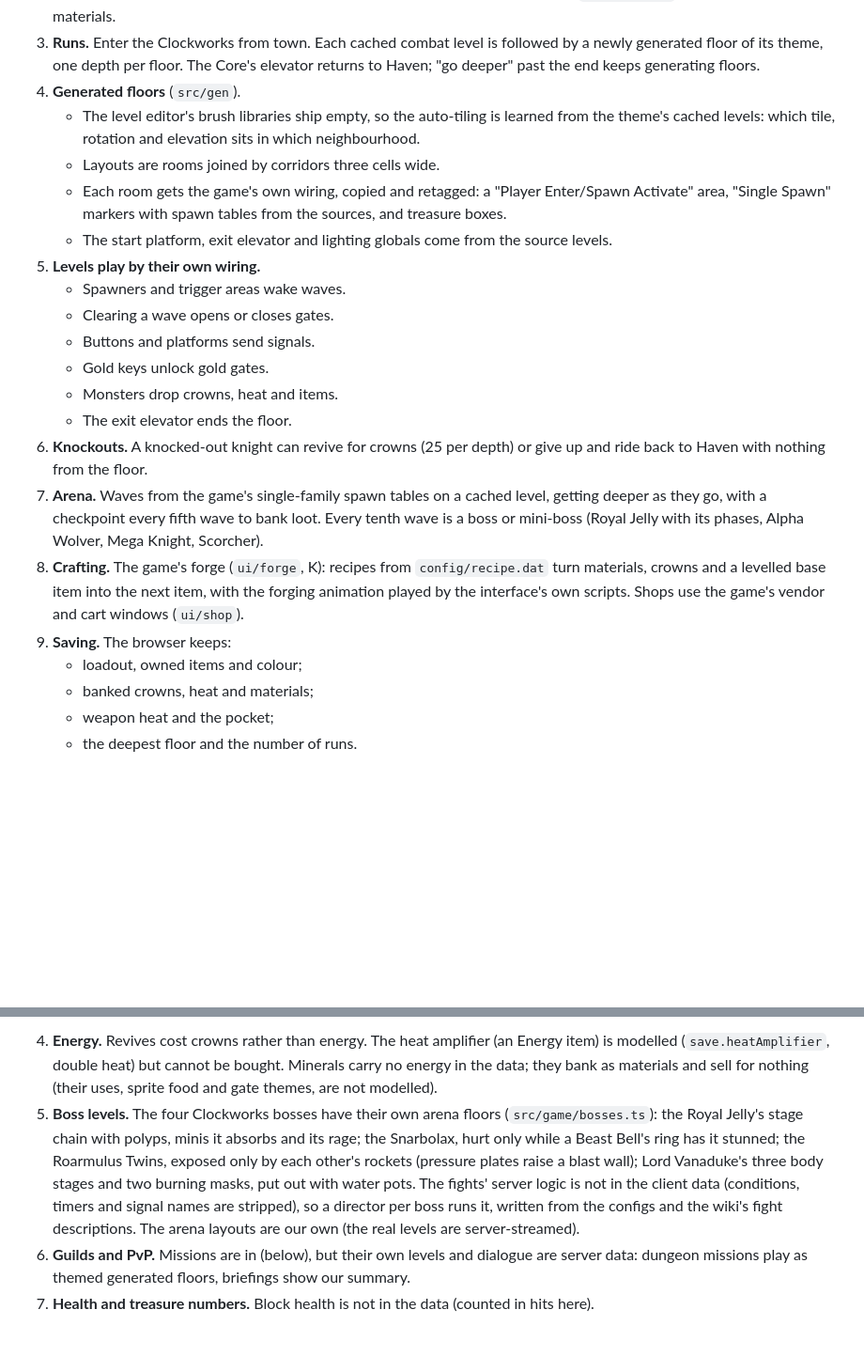
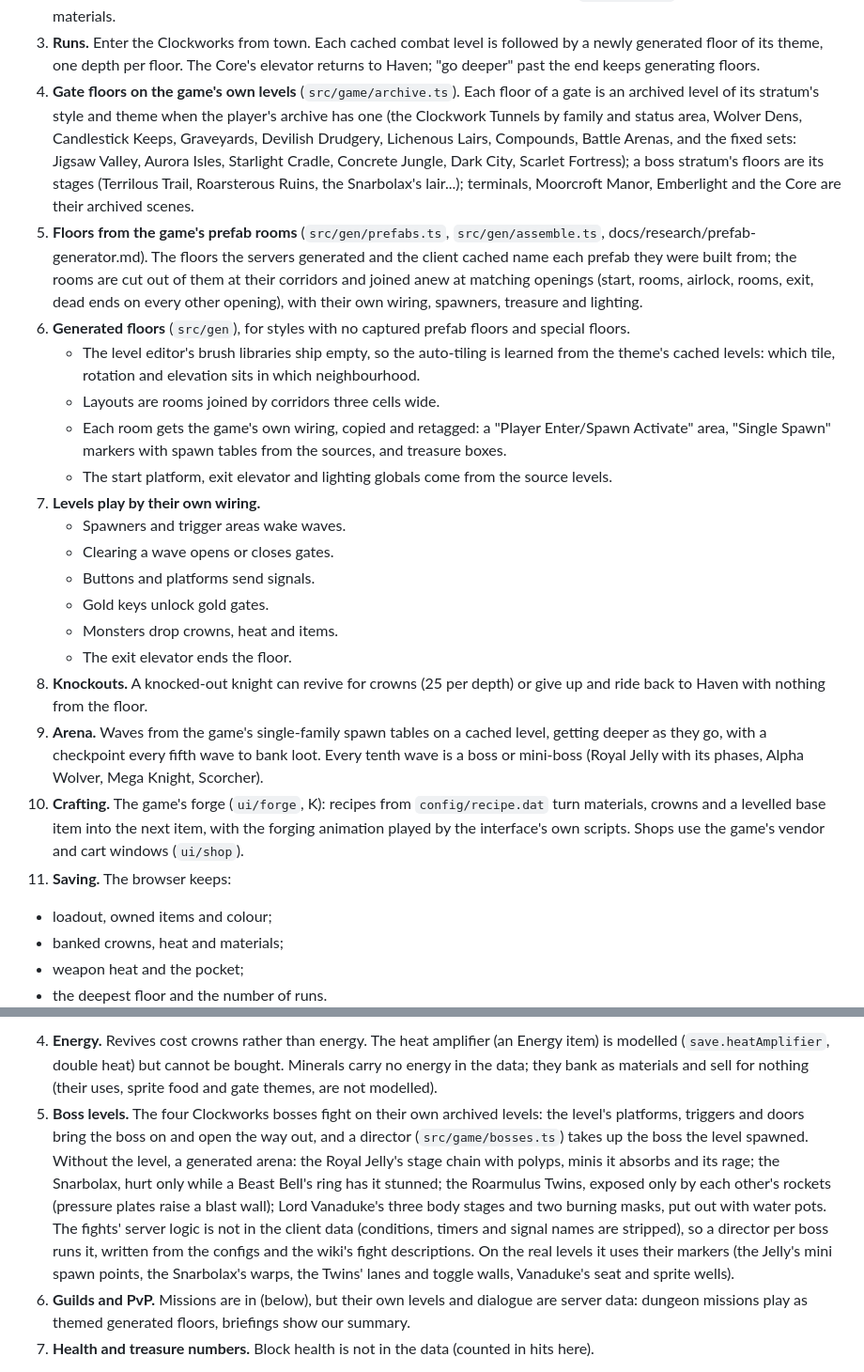
Before and after one commit to Twoos123/Clockworks, a Markdown page: docs/STATUS.md, 2 parts joined by grey strips. Shown at 94% size. Drawn GitHub-style; blank space fills up the shorter version.

Commit message:
Status and prefab generator notes: real levels on gate floors, prefab-room floors, bosses on their own levels
Co-Authored-By: Claude Opus 5.5 <noreply@anthropic.com>

```diff
--- a/docs/STATUS.md
+++ b/docs/STATUS.md
@@ -16,7 +16,19 @@ A single-player loop runs in the browser, built from the install's own data:
 3. **Runs.** Enter the Clockworks from town. Each cached combat level is followed by a
    newly generated floor of its theme, one depth per floor. The Core's elevator returns to
    Haven; "go deeper" past the end keeps generating floors.
-4. **Generated floors** (`src/gen`).
+4. **Gate floors on the game's own levels** (`src/game/archive.ts`). Each floor of a gate is
+   an archived level of its stratum's style and theme when the player's archive has one (the
+   Clockwork Tunnels by family and status area, Wolver Dens, Candlestick Keeps, Graveyards,
+   Devilish Drudgery, Lichenous Lairs, Compounds, Battle Arenas, and the fixed sets: Jigsaw
+   Valley, Aurora Isles, Starlight Cradle, Concrete Jungle, Dark City, Scarlet Fortress); a
+   boss stratum's floors are its stages (Terrilous Trail, Roarsterous Ruins, the Snarbolax's
+   lair...); terminals, Moorcroft Manor, Emberlight and the Core are their archived scenes.
+5. **Floors from the game's prefab rooms** (`src/gen/prefabs.ts`, `src/gen/assemble.ts`,
+   docs/research/prefab-generator.md). The floors the servers generated and the client cached
+   name each prefab they were built from; the rooms are cut out of them at their corridors and
+   joined anew at matching openings (start, rooms, airlock, rooms, exit, dead ends on every
+   other opening), with their own wiring, spawners, treasure and lighting.
+6. **Generated floors** (`src/gen`), for styles with no captured prefab floors and special floors.
    - The level editor's brush libraries ship empty, so the auto-tiling is learned from the
      theme's cached levels: which tile, rotation and elevation sits in which neighbourhood.
    - Layouts are rooms joined by corridors three cells wide.
@@ -24,23 +36,23 @@ A single-player loop runs in the browser, built from the install's own data:
      Activate" area, "Single Spawn" markers with spawn tables from the sources, and treasure
      boxes.
    - The start platform, exit elevator and lighting globals come from the source levels.
-5. **Levels play by their own wiring.**
+7. **Levels play by their own wiring.**
    - Spawners and trigger areas wake waves.
    - Clearing a wave opens or closes gates.
    - Buttons and platforms send signals.
    - Gold keys unlock gold gates.
    - Monsters drop crowns, heat and items.
    - The exit elevator ends the floor.
-6. **Knockouts.** A knocked-out knight can revive for crowns (25 per depth) or give up and
+8. **Knockouts.** A knocked-out knight can revive for crowns (25 per depth) or give up and
    ride back to Haven with nothing from the floor.
-7. **Arena.** Waves from the game's single-family spawn tables on a cached level, getting
+9. **Arena.** Waves from the game's single-family spawn tables on a cached level, getting
    deeper as they go, with a checkpoint every fifth wave to bank loot. Every tenth wave is a
    boss or mini-boss (Royal Jelly with its phases, Alpha Wolver, Mega Knight, Scorcher).
-8. **Crafting.** The game's forge (`ui/forge`, K): recipes from `config/recipe.dat` turn
+10. **Crafting.** The game's forge (`ui/forge`, K): recipes from `config/recipe.dat` turn
    materials, crowns and a levelled base item into the next item, with the forging animation
    played by the interface's own scripts. Shops use the game's vendor and cart windows
    (`ui/shop`).
-9. **Saving.** The browser keeps:
+11. **Saving.** The browser keeps:
    - loadout, owned items and colour;
    - banked crowns, heat and materials;
    - weapon heat and the pocket;
@@ -100,14 +112,17 @@ A single-player loop runs in the browser, built from the install's own data:
    is modelled (`save.heatAmplifier`, double heat) but cannot be bought. Minerals carry no
    energy in the data; they bank as materials and sell for nothing (their uses, sprite food
    and gate themes, are not modelled).
-5. **Boss levels.** The four Clockworks bosses have their own arena floors (`src/game/bosses.ts`):
+5. **Boss levels.** The four Clockworks bosses fight on their own archived levels: the level's
+   platforms, triggers and doors bring the boss on and open the way out, and a director
+   (`src/game/bosses.ts`) takes up the boss the level spawned. Without the level, a generated arena:
    the Royal Jelly's stage chain with polyps, minis it absorbs and its rage; the Snarbolax,
    hurt only while a Beast Bell's ring has it stunned; the Roarmulus Twins, exposed only by
    each other's rockets (pressure plates raise a blast wall); Lord Vanaduke's three body
    stages and two burning masks, put out with water pots. The fights' server logic is not in
    the client data (conditions, timers and signal names are stripped), so a director per boss
-   runs it, written from the configs and the wiki's fight descriptions. The arena layouts are
-   our own (the real levels are server-streamed).
+   runs it, written from the configs and the wiki's fight descriptions. On the real levels it
+   uses their markers (the Jelly's mini spawn points, the Snarbolax's warps, the Twins' lanes
+   and toggle walls, Vanaduke's seat and sprite wells).
 6. **Guilds and PvP.** Missions are in (below), but their own levels and dialogue are
    server data: dungeon missions play as themed generated floors, briefings show our summary.
 7. **Health and treasure numbers.** Block health is not in the data (counted in hits here).
```
Also changed, not shown: other parts of docs/STATUS.md (+1 -1 lines), docs/research/prefab-generator.md (+18 -6 lines).
